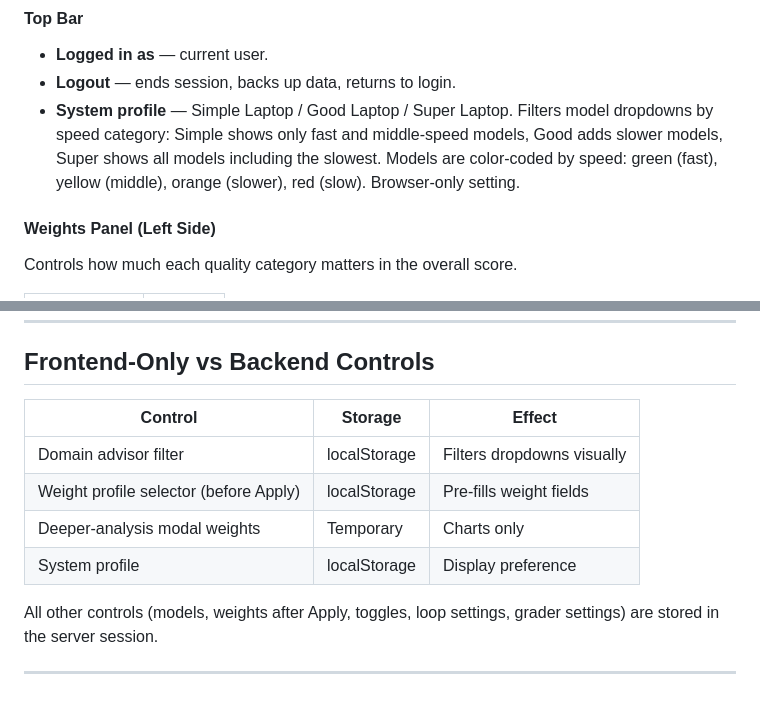
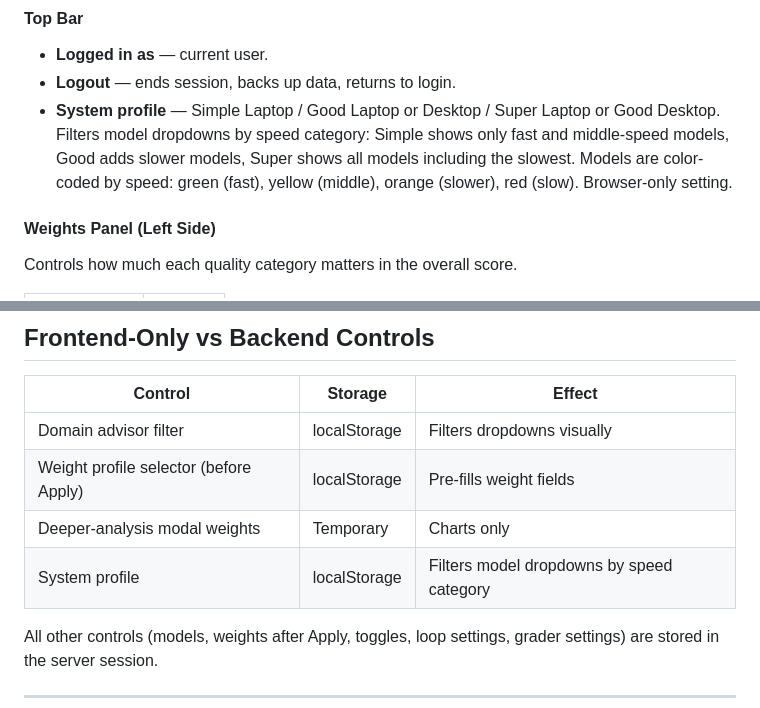
Before and after one commit to yuvhaim-gif/LLM_InSight, a Markdown page: docs/user guide.md, 2 parts joined by grey strips. GitHub-like rendering.

Commit message:
docs:fix-system-profile-labels-and-description-to-match-UI

```diff
--- a/docs/user guide.md
+++ b/docs/user guide.md
@@ -28,7 +28,7 @@ The central page for running experiments and configuring every aspect of the ana
 
 - **Logged in as** — current user.
 - **Logout** — ends session, backs up data, returns to login.
-- **System profile** — Simple Laptop / Good Laptop / Super Laptop. Filters model dropdowns by speed category: Simple shows only fast and middle-speed models, Good adds slower models, Super shows all models including the slowest. Models are color-coded by speed: green (fast), yellow (middle), orange (slower), red (slow). Browser-only setting.
+- **System profile** — Simple Laptop / Good Laptop or Desktop / Super Laptop or Good Desktop. Filters model dropdowns by speed category: Simple shows only fast and middle-speed models, Good adds slower models, Super shows all models including the slowest. Models are color-coded by speed: green (fast), yellow (middle), orange (slower), red (slow). Browser-only setting.
 
 #### Weights Panel (Left Side)
 
@@ -276,7 +276,7 @@ Multi-prompt sessions carry the best answer from the previous prompt forward as
 | Domain advisor filter | localStorage | Filters dropdowns visually |
 | Weight profile selector (before Apply) | localStorage | Pre-fills weight fields |
 | Deeper-analysis modal weights | Temporary | Charts only |
-| System profile | localStorage | Display preference |
+| System profile | localStorage | Filters model dropdowns by speed category |
 
 All other controls (models, weights after Apply, toggles, loop settings, grader settings) are stored in the server session.
 
```
Also changed, not shown: docs/IMPLEMENTATION.md (+1 -1 lines).
